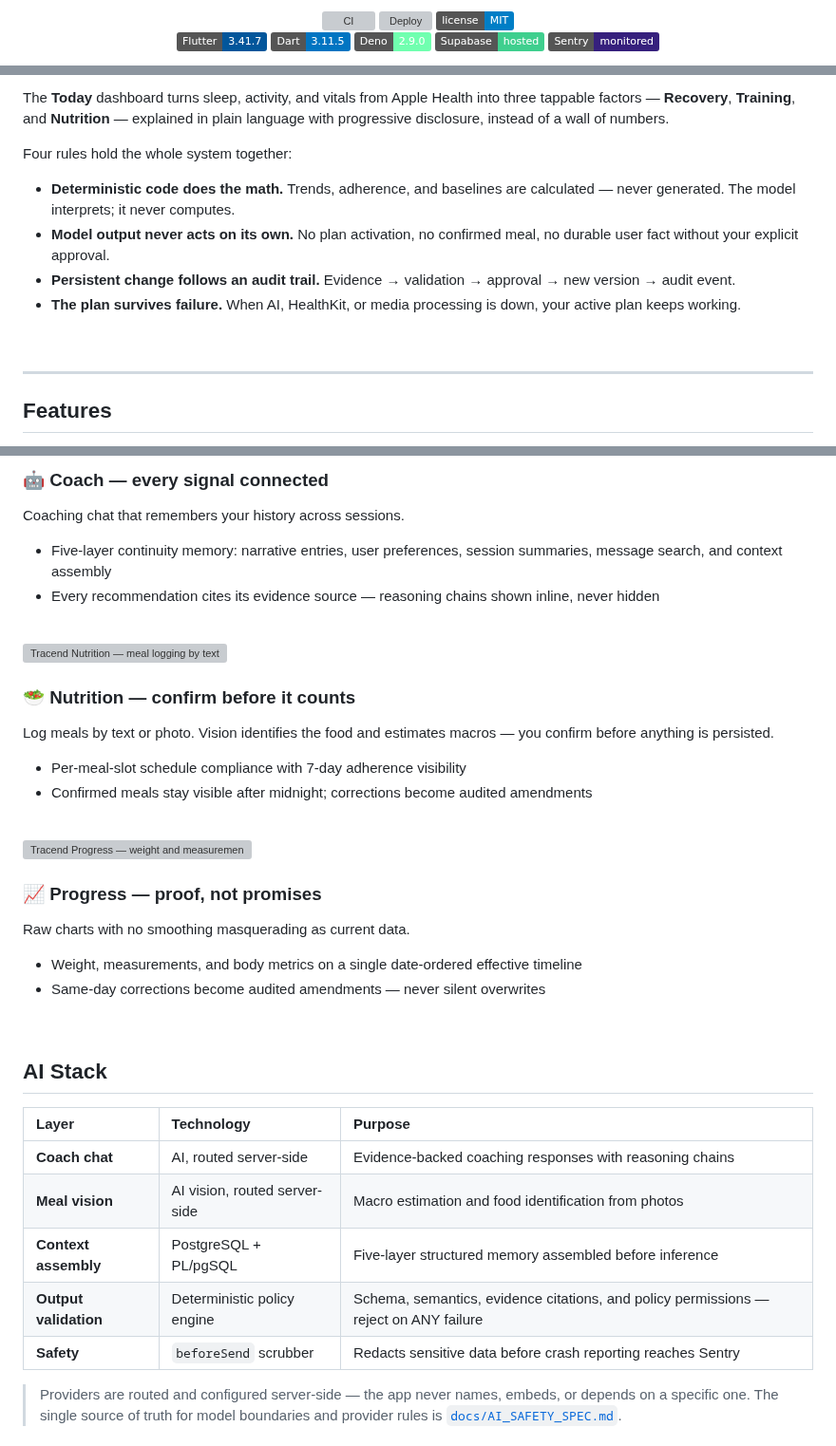
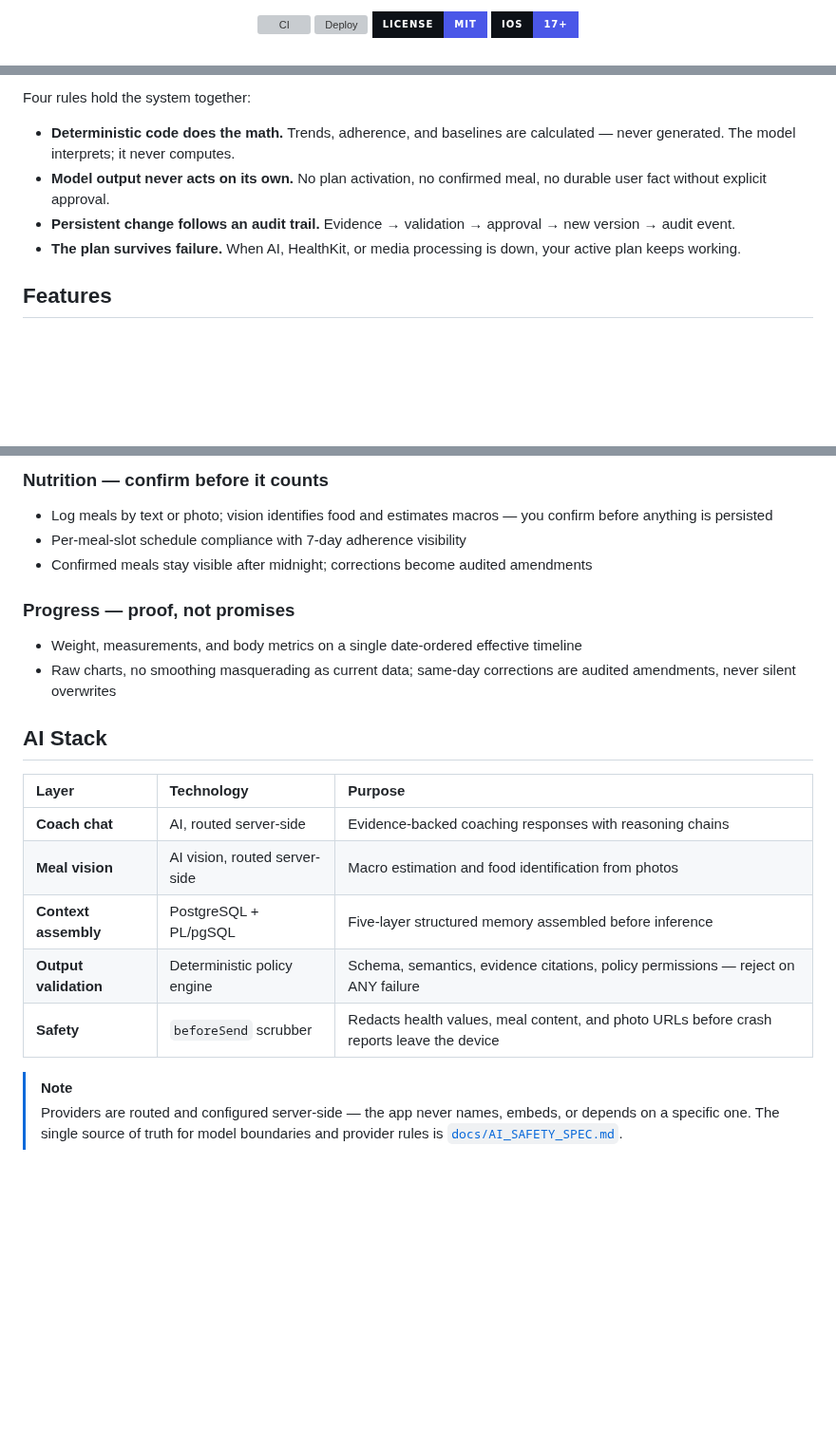
Before and after one commit to PurnaJear06/Tracend, a Markdown page: README.md, 3 parts joined by grey strips. Shown at 95% size. Rendered like a GitHub page; badges without logos; blank space fills up the shorter version; grey boxes are pictures that could not be loaded.

```diff
--- a/README.md
+++ b/README.md
@@ -12,11 +16,6 @@
 <p align="center">
-  <a href="https://github.com/PurnaJear06/Tracend/actions/workflows/ci.yml"><img src="https://github.com/PurnaJear06/Tracend/actions/workflows/ci.yml/badge.svg" alt="CI"/></a>
-  <a href="https://github.com/PurnaJear06/Tracend/actions/workflows/deploy.yml"><img src="https://github.com/PurnaJear06/Tracend/actions/workflows/deploy.yml/badge.svg" alt="Deploy"/></a>
-  <a href="LICENSE"><img src="https://img.shields.io/badge/license-MIT-blue.svg" alt="MIT License"/></a>
-  <br/>
-  <img src="https://img.shields.io/badge/Flutter-3.41.7-02569B?logo=flutter&logoColor=white" alt="Flutter"/>
-  <img src="https://img.shields.io/badge/Dart-3.11.5-0175C2?logo=dart&logoColor=white" alt="Dart"/>
-  <img src="https://img.shields.io/badge/Deno-2.9.0-70FFAF?logo=deno&logoColor=black" alt="Deno"/>
-  <img src="https://img.shields.io/badge/Supabase-hosted-3FCF8E?logo=supabase&logoColor=black" alt="Supabase"/>
-  <img src="https://img.shields.io/badge/Sentry-monitored-36207D?logo=sentry&logoColor=white" alt="Sentry"/>
+  <a href="https://github.com/PurnaJear06/Tracend/actions/workflows/ci.yml"><img src="https://img.shields.io/github/actions/workflow/status/PurnaJear06/Tracend/ci.yml?style=for-the-badge&label=CI&branch=main" alt="CI"/></a>
+  <a href="https://github.com/PurnaJear06/Tracend/actions/workflows/deploy.yml"><img src="https://img.shields.io/github/actions/workflow/status/PurnaJear06/Tracend/deploy.yml?style=for-the-badge&label=Deploy&branch=main" alt="Deploy"/></a>
+  <a href="LICENSE"><img src="https://img.shields.io/badge/license-MIT-4A57E8?style=for-the-badge&labelColor=0D1117" alt="MIT License"/></a>
+  <img src="https://img.shields.io/badge/iOS-17%2B-4A57E8?style=for-the-badge&logo=apple&logoColor=white&labelColor=0D1117" alt="iOS 17+"/>
 </p>
@@ -44,24 +44,12 @@ execution and recovery, and produces clear daily coaching decisions — like a c
 personal trainer. Plans stay stable until evidence supports a change, and every persistent
 change requires your approval.
 
-The **Today** dashboard turns sleep, activity, and vitals from Apple Health into three
-tappable factors — **Recovery**, **Training**, and **Nutrition** — explained in plain
-language with progressive disclosure, instead of a wall of numbers.
+Four rules hold the system together:
 
-Four rules hold the whole system together:
-
-- **Deterministic code does the math.** Trends, adherence, and baselines are calculated —
-  never generated. The model interprets; it never computes.
-- **Model output never acts on its own.** No plan activation, no confirmed meal, no durable
-  user fact without your explicit approval.
-- **Persistent change follows an audit trail.** Evidence → validation → approval → new
-  version → audit event.
-- **The plan survives failure.** When AI, HealthKit, or media processing is down, your
-  active plan keeps working.
-
-<br clear="all"/>
-
----
+- **Deterministic code does the math.** Trends, adherence, and baselines are calculated — never generated. The model interprets; it never computes.
+- **Model output never acts on its own.** No plan activation, no confirmed meal, no durable user fact without explicit approval.
+- **Persistent change follows an audit trail.** Evidence → validation → approval → new version → audit event.
+- **The plan survives failure.** When AI, HealthKit, or media processing is down, your active plan keeps working.
 
 ## Features
 
@@ -81,48 +75,26 @@ A plan built around your actual capacity, adjusted by evidence — not vibes.
 
-### 🤖 Coach — every signal connected
+### Nutrition — confirm before it counts
 
-Coaching chat that remembers your history across sessions.
-
-- Five-layer continuity memory: narrative entries, user preferences, session summaries,
-  message search, and context assembly
-- Every recommendation cites its evidence source — reasoning chains shown inline, never
-  hidden
-
-<br clear="all"/>
-
-<img align="left" width="340" src="design/store/screens/nutrition/nutrition-660w.png" alt="Tracend Nutrition — meal logging by text or photo" />
-
-### 🥗 Nutrition — confirm before it counts
-
-Log meals by text or photo. Vision identifies the food and estimates macros — you confirm
-before anything is persisted.
-
+- Log meals by text or photo; vision identifies food and estimates macros — you confirm before anything is persisted
 - Per-meal-slot schedule compliance with 7-day adherence visibility
 - Confirmed meals stay visible after midnight; corrections become audited amendments
 
-<br clear="all"/>
-
-<img align="right" width="340" src="design/store/screens/progress/progress-660w.png" alt="Tracend Progress — weight and measurement trends" />
-
-### 📈 Progress — proof, not promises
-
-Raw charts with no smoothing masquerading as current data.
+### Progress — proof, not promises
 
 - Weight, measurements, and body metrics on a single date-ordered effective timeline
-- Same-day corrections become audited amendments — never silent overwrites
-
-<br clear="all"/>
+- Raw charts, no smoothing masquerading as current data; same-day corrections are audited amendments, never silent overwrites
 
 ## AI Stack
 
-| Layer                 | Technology                     | Purpose                                                                                 |
-| :-------------------- | :----------------------------- | :-------------------------------------------------------------------------------------- |
-| **Coach chat**        | AI, routed server-side         | Evidence-backed coaching responses with reasoning chains                                |
-| **Meal vision**       | AI vision, routed server-side  | Macro estimation and food identification from photos                                      |
-| **Context assembly**  | PostgreSQL + PL/pgSQL          | Five-layer structured memory assembled before inference                                  |
-| **Output validation** | Deterministic policy engine    | Schema, semantics, evidence citations, and policy permissions — reject on ANY failure     |
-| **Safety**            | `beforeSend` scrubber          | Redacts sensitive data before crash reporting reaches Sentry                              |
+| Layer                 | Technology                    | Purpose                                                                              |
+| :-------------------- | :---------------------------- | :----------------------------------------------------------------------------------- |
+| **Coach chat**        | AI, routed server-side        | Evidence-backed coaching responses with reasoning chains                             |
+| **Meal vision**       | AI vision, routed server-side | Macro estimation and food identification from photos                                  |
+| **Context assembly**  | PostgreSQL + PL/pgSQL          | Five-layer structured memory assembled before inference                               |
+| **Output validation** | Deterministic policy engine    | Schema, semantics, evidence citations, policy permissions — reject on ANY failure     |
+| **Safety**            | `beforeSend` scrubber         | Redacts health values, meal content, and photo URLs before crash reports leave the device |
 
+> [!NOTE]
 > Providers are routed and configured server-side — the app never names, embeds, or depends
 > on a specific one. The single source of truth for model boundaries and provider rules is
 > [`docs/AI_SAFETY_SPEC.md`](docs/AI_SAFETY_SPEC.md).
```
Also changed, not shown: other parts of README.md (+33 -23 lines).
